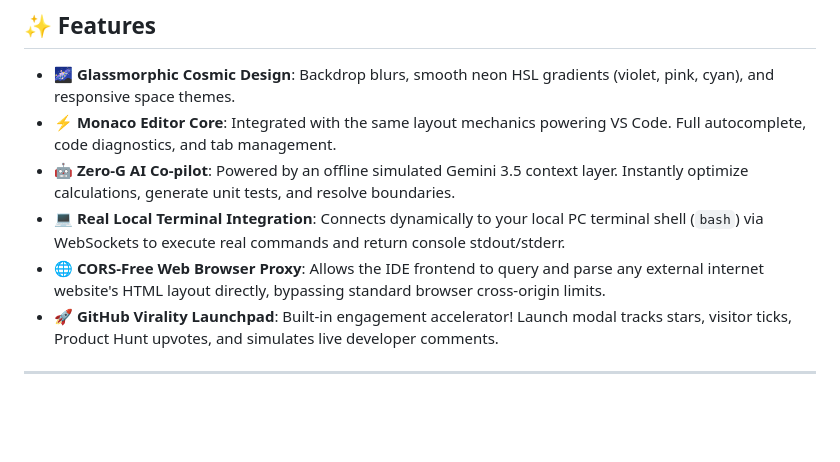
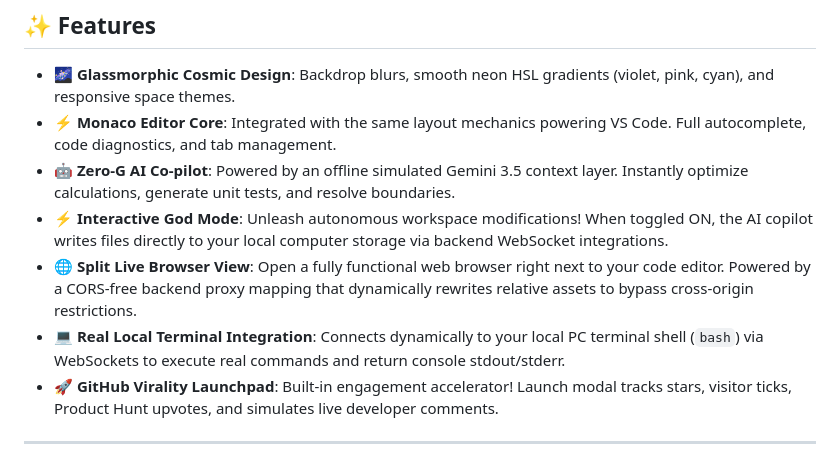
Before and after one commit to iliketogithuub/antigravity-2.0-custom-ide, a Markdown page: README.md, the part around the change. Rendered like a GitHub page; blank space fills up the shorter version.

Commit message:
docs: document God Mode and Split Live Browser in features list

```diff
--- a/README.md
+++ b/README.md
@@ -31,8 +31,9 @@ All of this is compiled into a lightweight, high-performance static workspace th
 - 🌌 **Glassmorphic Cosmic Design**: Backdrop blurs, smooth neon HSL gradients (violet, pink, cyan), and responsive space themes.
 - ⚡ **Monaco Editor Core**: Integrated with the same layout mechanics powering VS Code. Full autocomplete, code diagnostics, and tab management.
 - 🤖 **Zero-G AI Co-pilot**: Powered by an offline simulated Gemini 3.5 context layer. Instantly optimize calculations, generate unit tests, and resolve boundaries.
+- ⚡ **Interactive God Mode**: Unleash autonomous workspace modifications! When toggled ON, the AI copilot writes files directly to your local computer storage via backend WebSocket integrations.
+- 🌐 **Split Live Browser View**: Open a fully functional web browser right next to your code editor. Powered by a CORS-free backend proxy mapping that dynamically rewrites relative assets to bypass cross-origin restrictions.
 - 💻 **Real Local Terminal Integration**: Connects dynamically to your local PC terminal shell (`bash`) via WebSockets to execute real commands and return console stdout/stderr.
-- 🌐 **CORS-Free Web Browser Proxy**: Allows the IDE frontend to query and parse any external internet website's HTML layout directly, bypassing standard browser cross-origin limits.
 - 🚀 **GitHub Virality Launchpad**: Built-in engagement accelerator! Launch modal tracks stars, visitor ticks, Product Hunt upvotes, and simulates live developer comments.
 
 ---
```
